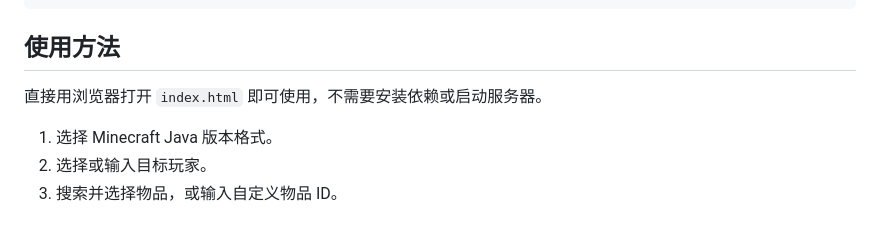
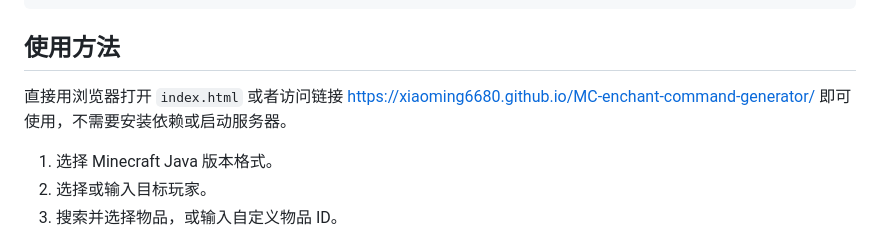
Before and after one commit to xiaoming6680/MC-enchant-command-generator, a Markdown page: README.md, the part around one of its changes. Drawn GitHub-style.

Commit message:
Enhance README with usage links and details
Updated usage instructions and added links for easier access.

```diff
--- a/README.md
+++ b/README.md
@@ -30,7 +37,9 @@
 
 ## 使用方法
 
-直接用浏览器打开 `index.html` 即可使用，不需要安装依赖或启动服务器。
+直接用浏览器打开 `index.html`
+或者访问链接 https://xiaoming6680.github.io/MC-enchant-command-generator/
+即可使用，不需要安装依赖或启动服务器。
 
 1. 选择 Minecraft Java 版本格式。
 2. 选择或输入目标玩家。
```
Also changed, not shown: other parts of README.md (+9 -0 lines).
